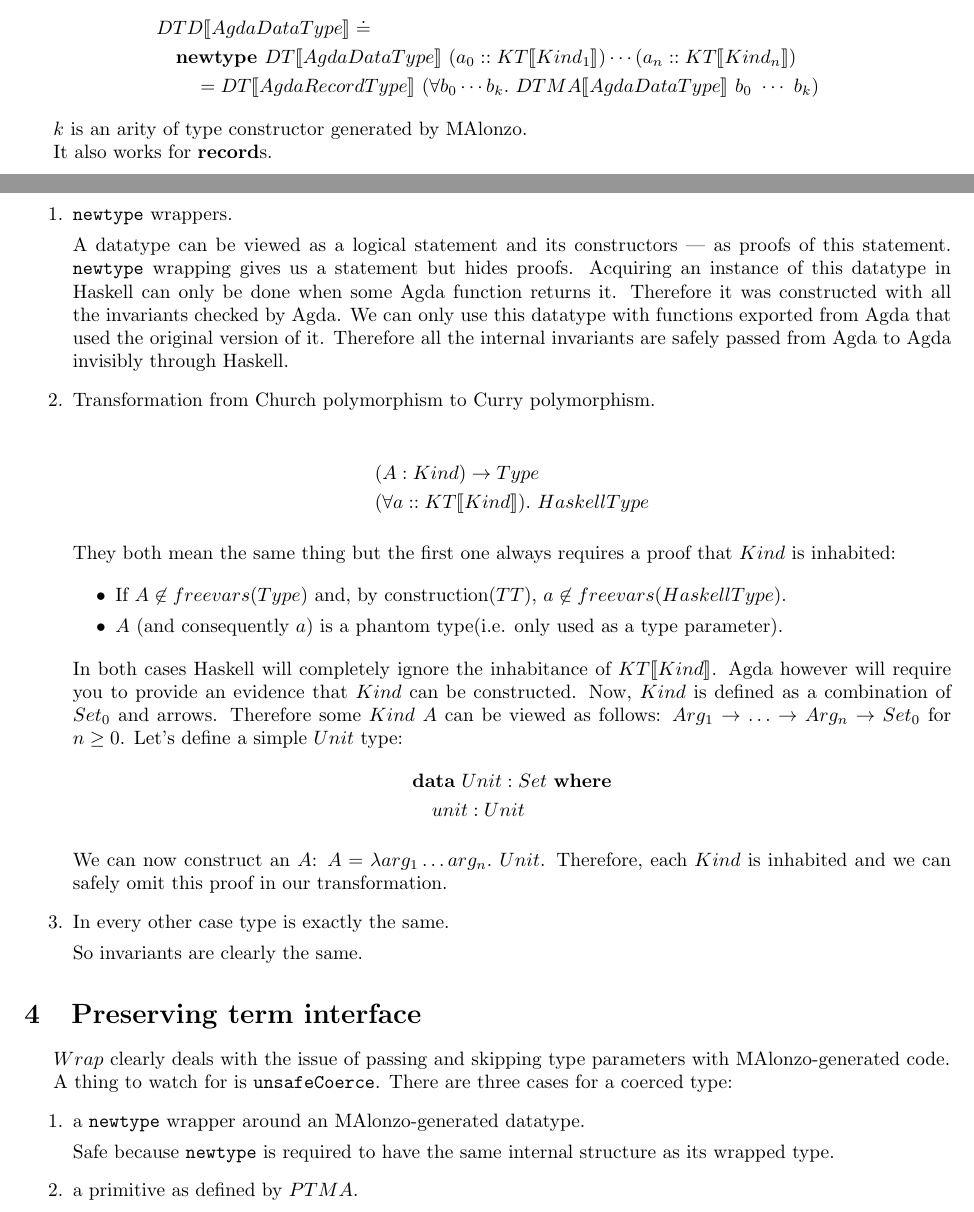
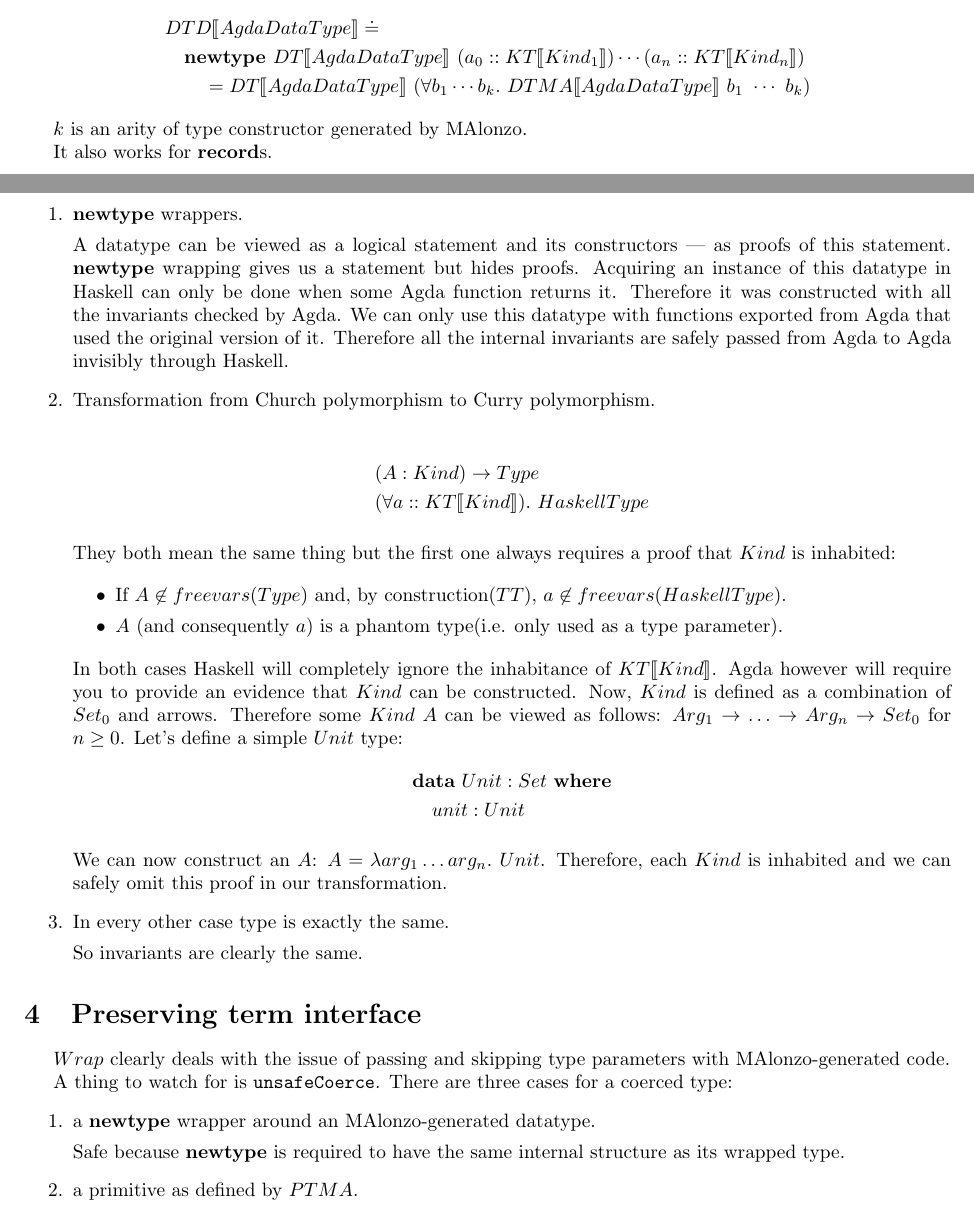
Before and after one commit to projedi/masters-thesis, a LaTeX document (theory/main.tex, which reads theory/content.tex): two parts of pages 1 and 3 of 3, joined at a grey line, cut so that both start at the same text. Compiled offline with pdfLaTeX.

Commit message:
Fixed wording

```diff
--- a/theory/content.tex
+++ b/theory/content.tex
@@ -40,7 +40,7 @@ Considering declaration:
    &DTD\llbracket AgdaDataType \rrbracket \doteq\\
    &\quad\textbf{newtype } DT\llbracket AgdaDataType \rrbracket\ (a_0 :: KT\llbracket Kind_1 \rrbracket)
       \cdots (a_n :: KT\llbracket Kind_n \rrbracket)\\
-   &\quad\quad = DT\llbracket AgdaRecordType \rrbracket\ (\forall b_0 \cdots b_k.\ DTMA\llbracket AgdaDataType \rrbracket\ b_0\ \cdots\ b_k)
+   &\quad\quad = DT\llbracket AgdaDataType \rrbracket\ (\forall b_1 \cdots b_k.\ DTMA\llbracket AgdaDataType \rrbracket\ b_1\ \cdots\ b_k)
 \end{align*}
 
 \(k\) is an arity of type constructor generated by MAlonzo.
@@ -131,10 +131,10 @@ It also works seamlessly with parametrized modules and, consequently, with recor
 
 Three cases:
 \begin{enumerate}
-\item \texttt{newtype} wrappers.
+\item \textbf{newtype} wrappers.
 
 A datatype can be viewed as a logical statement and its constructors --- as
-proofs of this statement. \texttt{newtype} wrapping gives us a statement but
+proofs of this statement. \textbf{newtype} wrapping gives us a statement but
 hides proofs. Acquiring an instance of this datatype in Haskell can only be done
 when some Agda function returns it. Therefore it was constructed with all the invariants
 checked by Agda. We can only use this datatype with functions exported from Agda that
@@ -179,16 +179,17 @@ So invariants are clearly the same.
 \(Wrap\) clearly deals with the issue of passing and skipping type parameters with
 MAlonzo-generated code.
 
-A thing to watch for is \texttt{unsafeCoerce}.
-There are three cases for a coerced type:
+A thing to watch for is \texttt{unsafeCoerce}.  There are three cases for a coerced type:
 \begin{enumerate}
-\item a \texttt{newtype} wrapper around an MAlonzo-generated datatype.
+\item a \textbf{newtype} wrapper around an MAlonzo-generated datatype.
 
-   Safe because \texttt{newtype} is required to have the same
+   Safe because \textbf{newtype} is required to have the same
    internal structure as its wrapped type.
+
 \item a primitive as defined by \(PTMA\).
 
    Safe because type of MAlonzo-generated code is the same as ours by construction.
+
 \item \(a\ args\ldots\), where \(a\) is a type variable.
 
    Safe because all terms with type \(a\ args\ldots\) will have the same internal
```
Also changed, not shown: theory/paper.pdf, theory/content.tex (2 more changed lines).
